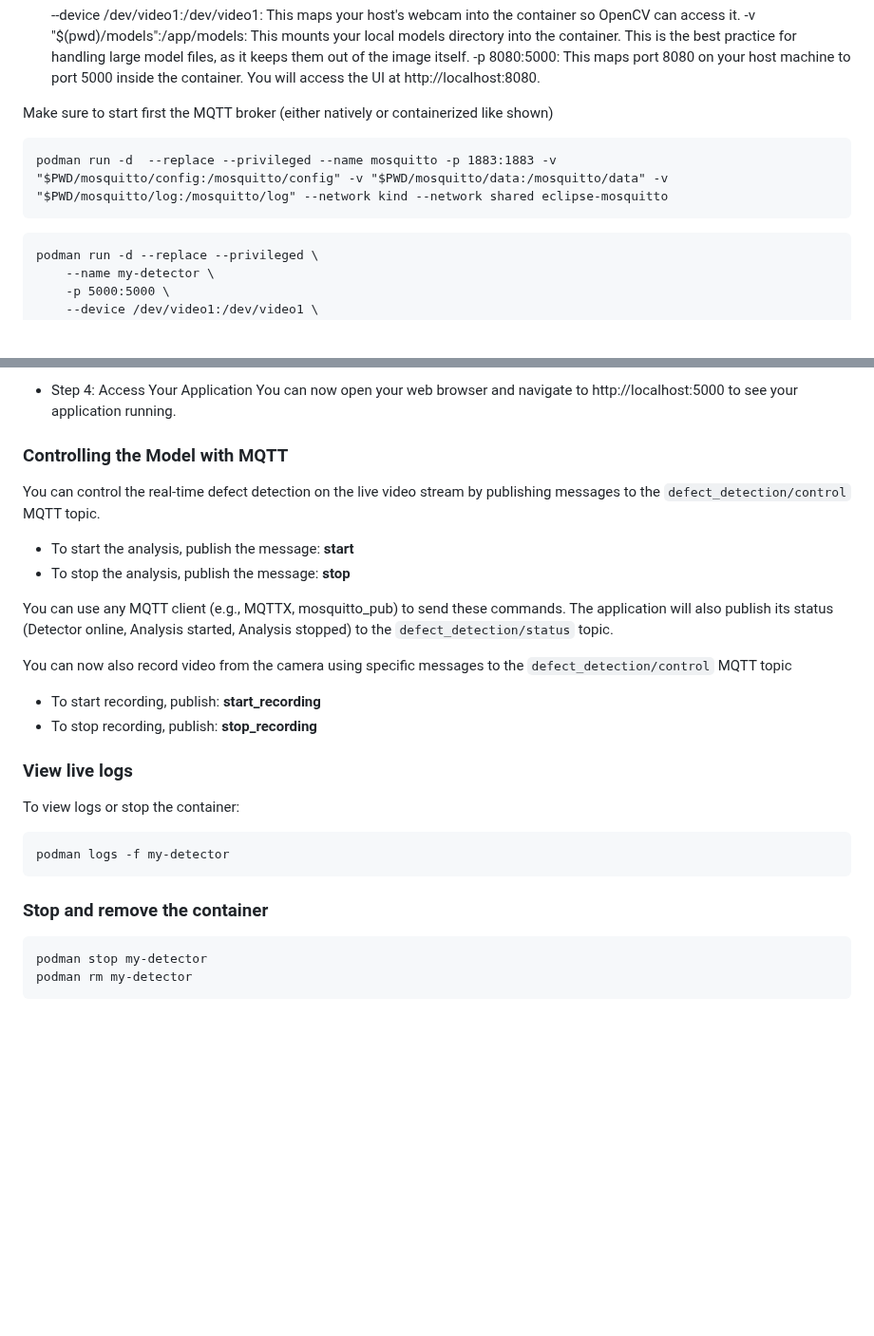
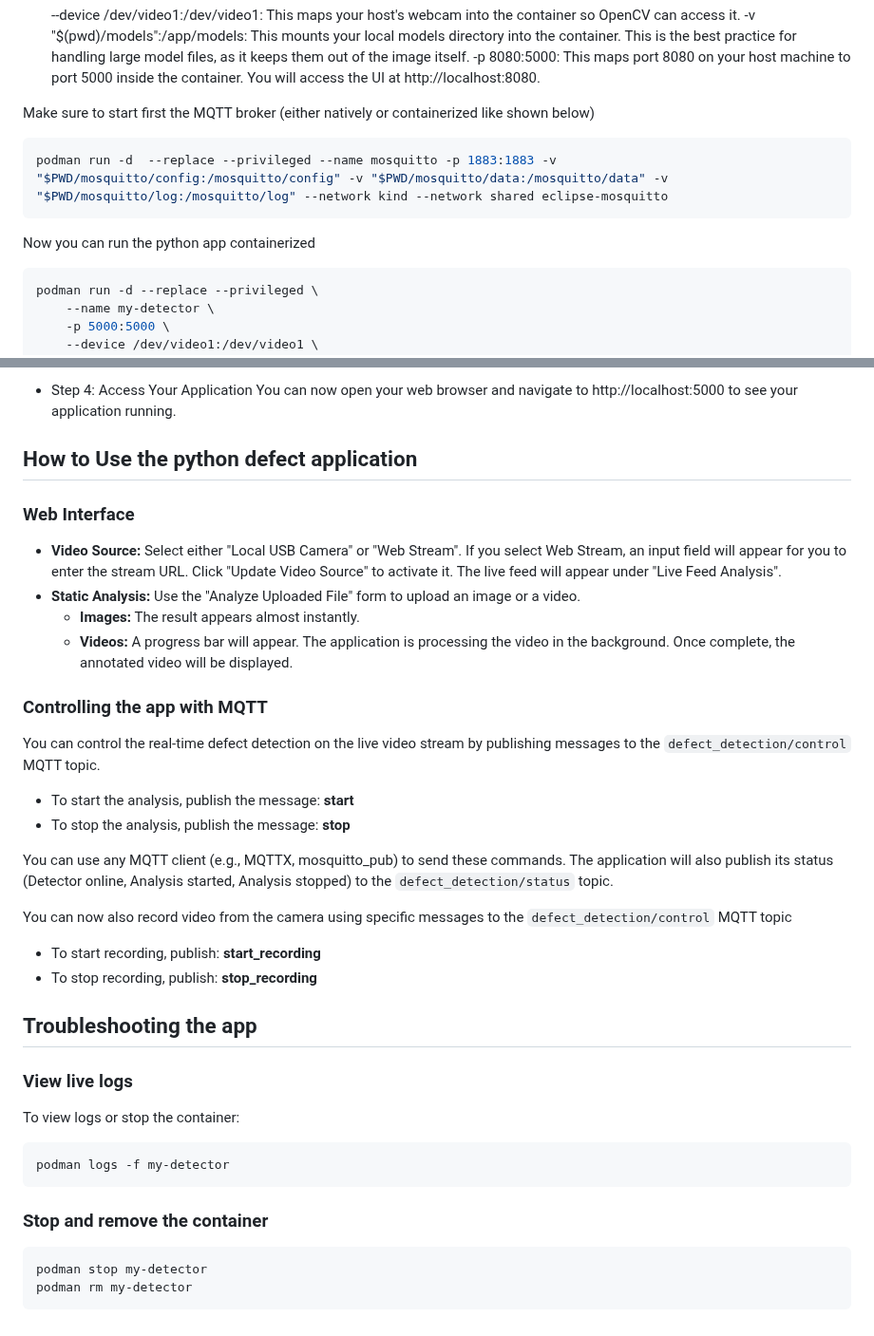
Before and after one commit to lucamaf/edge-defect-detector, a Markdown page: README.md, 2 parts joined by grey strips. Shown at 95% size. GitHub-like rendering; blank space fills up the shorter version.

````diff
--- a/README.md
+++ b/README.md
@@ -43,13 +83,15 @@ podman build -t defect-detector .
     -v "$(pwd)/models":/app/models: This mounts your local models directory into the container. This is the best practice for handling large model files, as it keeps them out of the image itself.
     -p 8080:5000: This maps port 8080 on your host machine to port 5000 inside the container. You will access the UI at http://localhost:8080.
 
-Make sure to start first the MQTT broker (either natively or containerized like shown)
+Make sure to start first the MQTT broker (either natively or containerized like shown below)
 
-```
+```bash
 podman run -d  --replace --privileged --name mosquitto -p 1883:1883 -v "$PWD/mosquitto/config:/mosquitto/config" -v "$PWD/mosquitto/data:/mosquitto/data" -v "$PWD/mosquitto/log:/mosquitto/log" --network kind --network shared eclipse-mosquitto
 ```
 
-```
+Now you can run the python app containerized
+
+```bash
 podman run -d --replace --privileged \
     --name my-detector \
     -p 5000:5000 \
@@ -68,7 +110,16 @@ podman run -d --replace --privileged \
 - Step 4: Access Your Application
   You can now open your web browser and navigate to http://localhost:5000 to see your application running.
 
-### Controlling the Model with MQTT
+## How to Use the python defect application
+### Web Interface
+
+* **Video Source:** Select either "Local USB Camera" or "Web Stream". If you select Web Stream, an input field will appear for you to enter the stream URL. Click "Update Video Source" to activate it. The live feed will appear under "Live Feed Analysis".
+* **Static Analysis:** Use the "Analyze Uploaded File" form to upload an image or a video.
+    * **Images:** The result appears almost instantly.
+    * **Videos:** A progress bar will appear. The application is processing the video in the background. Once complete, the annotated video will be displayed.
+
+
+### Controlling the app with MQTT
 
 You can control the real-time defect detection on the live video stream by publishing messages to the `defect_detection/control` MQTT topic.
 
@@ -82,16 +133,18 @@ You can now also record video from the camera using specific messages to the `de
 - To start recording, publish: **start_recording**
 - To stop recording, publish: **stop_recording**
 
+## Troubleshooting the app
 ### View live logs
 
 To view logs or stop the container:
 
-```
+```bash
 podman logs -f my-detector
 ```
 
 ### Stop and remove the container
-```
+
+```bash
 podman stop my-detector
 podman rm my-detector
 ```
````
Also changed, not shown: other parts of README.md (+50 -10 lines).
